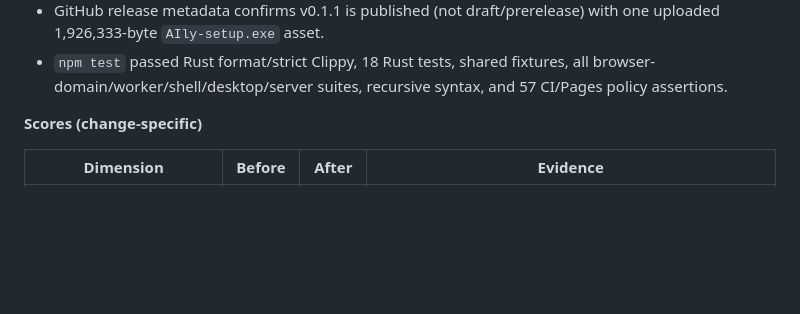
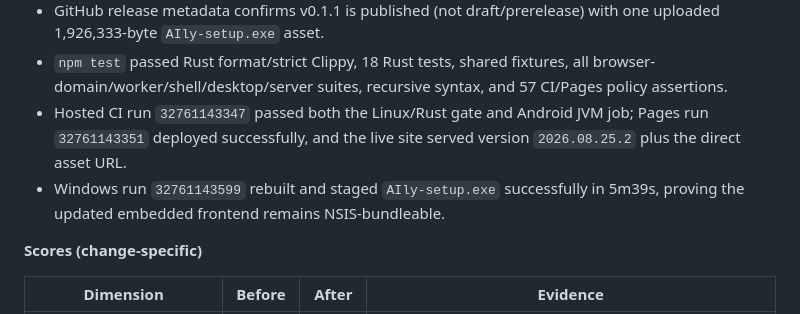
Before and after one commit to AlphaeusNg/AIly, a Markdown page: PROGRESS.md, the part around the change. GitHub-like rendering; blank space fills up the shorter version.

Commit message:
Record hosted direct-download verification

```diff
--- a/PROGRESS.md
+++ b/PROGRESS.md
@@ -95,6 +95,11 @@ packaging improvement.
 - `npm test` passed Rust format/strict Clippy, 18 Rust tests, shared fixtures,
   all browser-domain/worker/shell/desktop/server suites, recursive syntax, and
   57 CI/Pages policy assertions.
+- Hosted CI run `32761143347` passed both the Linux/Rust gate and Android JVM
+  job; Pages run `32761143351` deployed successfully, and the live site served
+  version `2026.08.25.2` plus the direct asset URL.
+- Windows run `32761143599` rebuilt and staged `AIly-setup.exe` successfully in
+  5m39s, proving the updated embedded frontend remains NSIS-bundleable.
 
 **Scores (change-specific)**
 
```
